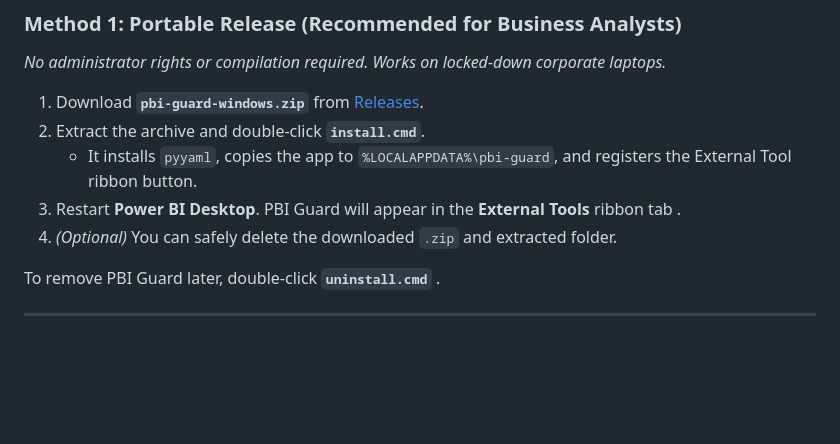
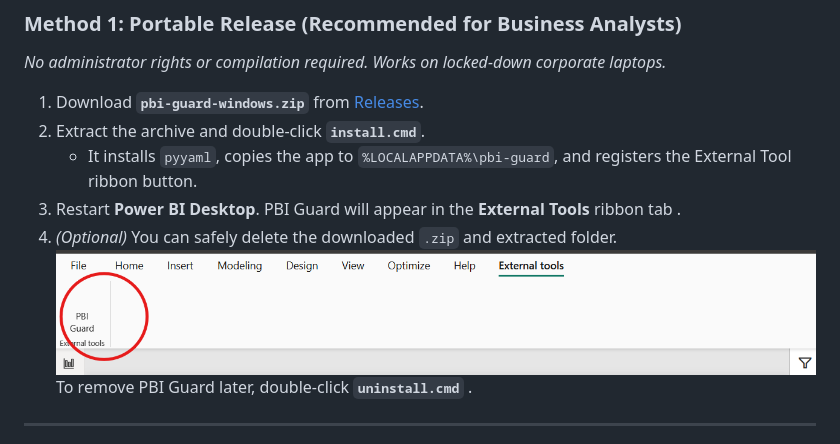
Before and after one commit to Patens-dev/pbi-guard, a Markdown page: README.md, the part around the change. Drawn GitHub-style; pictures changed too: img.png (added); blank space fills up the shorter version.

Commit message:
Add readme.md image

```diff
--- a/README.md
+++ b/README.md
@@ -27,7 +27,7 @@ Catch formula drift, unauthorized multipliers, and broken metrics in real time.
    * It installs `pyyaml`, copies the app to `%LOCALAPPDATA%\pbi-guard`, and registers the External Tool ribbon button.
 3. Restart **Power BI Desktop**. PBI Guard will appear in the **External Tools** ribbon tab .
 4. *(Optional)* You can safely delete the downloaded `.zip` and extracted folder.
-
+![img.png](img.png)
 To remove PBI Guard later, double-click **`uninstall.cmd`** .
 
 ---
```
